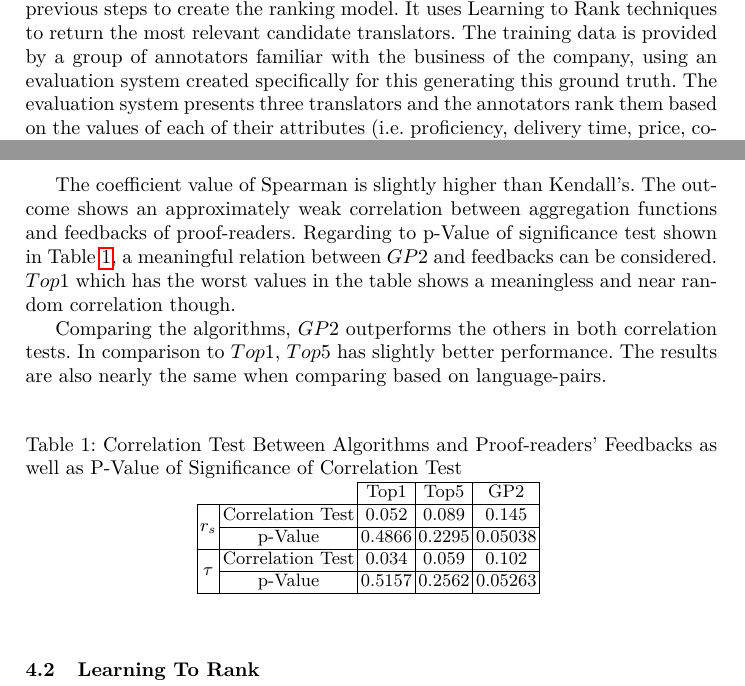
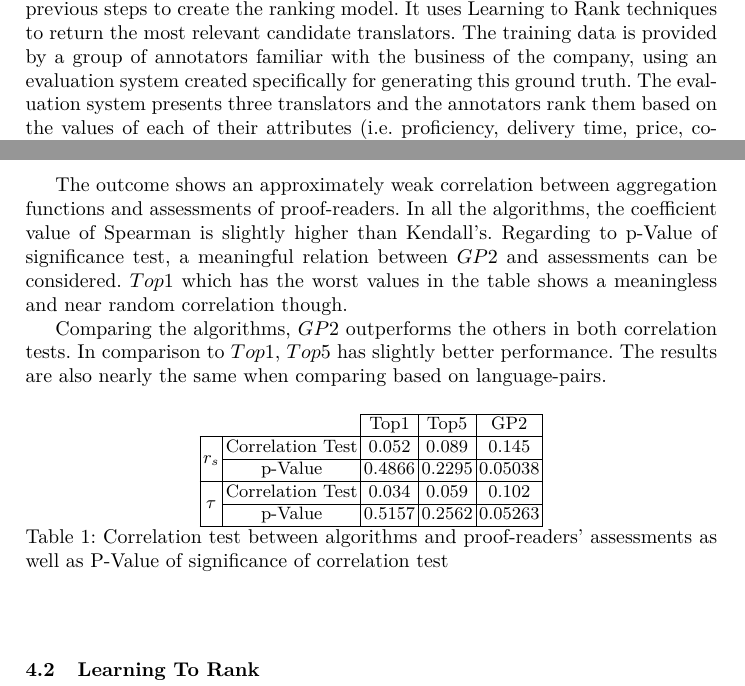
Before and after one commit to czxrrr/expert-retrieval-translators, a LaTeX thesis (docs/seminar/paper.tex, which reads docs/seminar/casestudy.tex, docs/seminar/evaluation.tex): two parts of pages 3 and 9 of 12, joined at a grey line, cut so that both start at the same text. Compiled offline with pdfLaTeX.

Commit message:
minor changes

```diff
--- a/docs/seminar/casestudy.tex
+++ b/docs/seminar/casestudy.tex
@@ -20,7 +20,7 @@ Essential components of the platform as well as the workflow of searching for th
 
 The \textit{Profiles} component stores translator profile information i.e. source and target languages, offered price and translation duration per word, as well as the number of translations the translator has performed for the same client. The \textit{Scheduler} system calculates the delivery time based on the timetable of each translator. The scheduler builds an efficient data structure to calculate the delivery time in a reasonable response time. The details of the process are out of scope of the paper. In this report we focus on the Proficiency Estimator and the Ranking elements.
 
-The \textit{Proficiency Estimator} sub-system stores the previously-translated documents of each translator and indexes them using Lucene. The similarity between query and indexed documents is used as a basis for the estimation of translator's proficiency for the task at hand. The proficiency score is obtained by aggregating the documents' similarity scores. Different aggregation functions are analyzed in Section~\ref{sec:apply}. Finally, the \textit{Ranking} sub-system uses all the data generated in the previous steps to create the ranking model. It uses Learning to Rank techniques to return the most relevant candidate translators. The training data is provided by a group of annotators  familiar with the business of the company, using an evaluation system created specifically for this generating this ground truth. The evaluation system presents three translators and the annotators rank them based on the values of each of their attributes (i.e. proficiency, delivery time, price, cooperation). In order to prevent bias in evaluation, the translators are suggested randomly and without name and picture. The applied learning to rank methods and their results are described in Section\ref{sec:apply}.
+The \textit{Proficiency Estimator} sub-system stores the previously-translated documents of each translator and indexes them using Lucene. The similarity between query and indexed documents is used as a basis for the estimation of translator's proficiency for the task at hand. The proficiency score is obtained by aggregating the documents' similarity scores. Different aggregation functions are analyzed in Section~\ref{sec:apply}. Finally, the \textit{Ranking} sub-system uses all the data generated in the previous steps to create the ranking model. It uses Learning to Rank techniques to return the most relevant candidate translators. The training data is provided by a group of annotators  familiar with the business of the company, using an evaluation system created specifically for generating this ground truth. The evaluation system presents three translators and the annotators rank them based on the values of each of their attributes (i.e. proficiency, delivery time, price, cooperation). In order to prevent bias in evaluation, the translators are suggested randomly and without name and picture. The applied learning to rank methods and their results are described in Section\ref{sec:apply}.
 
 %The client submits a document and searches for translators with a specific target language. Based on the query document, the framework figures out the offered price, delivery time, proficiency of translators as well as the number of cooperation times related to each translator. The ranking system processes the calculated values and offers the most related translators to the client.
 
--- a/docs/seminar/evaluation.tex
+++ b/docs/seminar/evaluation.tex
@@ -36,13 +36,12 @@ As input data we have $181$ translation orders collected from the live system. F
 
 In order to calculate the correlation value, we applied Spearman Rank Order and Kendall Rank Correlation as two common methods. Table~\ref{table:correlation} shows the results of Spearman correlation coefficient ($r_s$) and Kendall's tau coefficient ($\tau$) using the $181$ records of purchased orders. In addition, it represents the Significance Test of both methods. For Spearman's test, p-values are computed using algorithm AS 89~\cite{as89}.
 
-The coefficient value of Spearman is slightly higher than Kendall's. The outcome shows an approximately weak correlation between aggregation functions and feedbacks of proof-readers. Regarding to p-Value of significance test shown in Table~\ref{table:correlation}, a meaningful relation between $GP2$ and feedbacks can be considered. $Top1$ which has the worst values in the table shows a meaningless and near random correlation though.
+The outcome shows an approximately weak correlation between aggregation functions and assessments of proof-readers. In all the algorithms, the coefficient value of Spearman is slightly higher than Kendall's. Regarding to p-Value of significance test, a meaningful relation between $GP2$ and assessments can be considered. $Top1$ which has the worst values in the table shows a meaningless and near random correlation though.
 
 Comparing the algorithms, $GP2$ outperforms the others in both correlation tests. In comparison to $Top1$, $Top5$ has slightly better performance. The results are also nearly the same when comparing based on language-pairs.
 
 \begin{table}
 \vspace{-0.3cm}
-\caption{Correlation Test Between Algorithms and Proof-readers' Feedbacks as well as P-Value of Significance of Correlation Test}
 \centering
 \begin{tabular}{c c|c|c|c|}
 \cline{3-5} & & Top1 & Top5 & GP2  \\
@@ -52,6 +51,7 @@ Comparing the algorithms, $GP2$ outperforms the others in both correlation tests
 \cline{2-5} \multicolumn{1}{ |c| }{} & p-Value & 0.5157 & 0.2562 & 0.05263\\
 \hline
 \end{tabular}
+\caption{Correlation test between algorithms and proof-readers' assessments as well as P-Value of significance of correlation test}
 \label{table:correlation}
 \vspace{-0.3cm}
 \end{table}
```
Also changed, not shown: docs/seminar/introduction.tex (+1 -1 lines).
